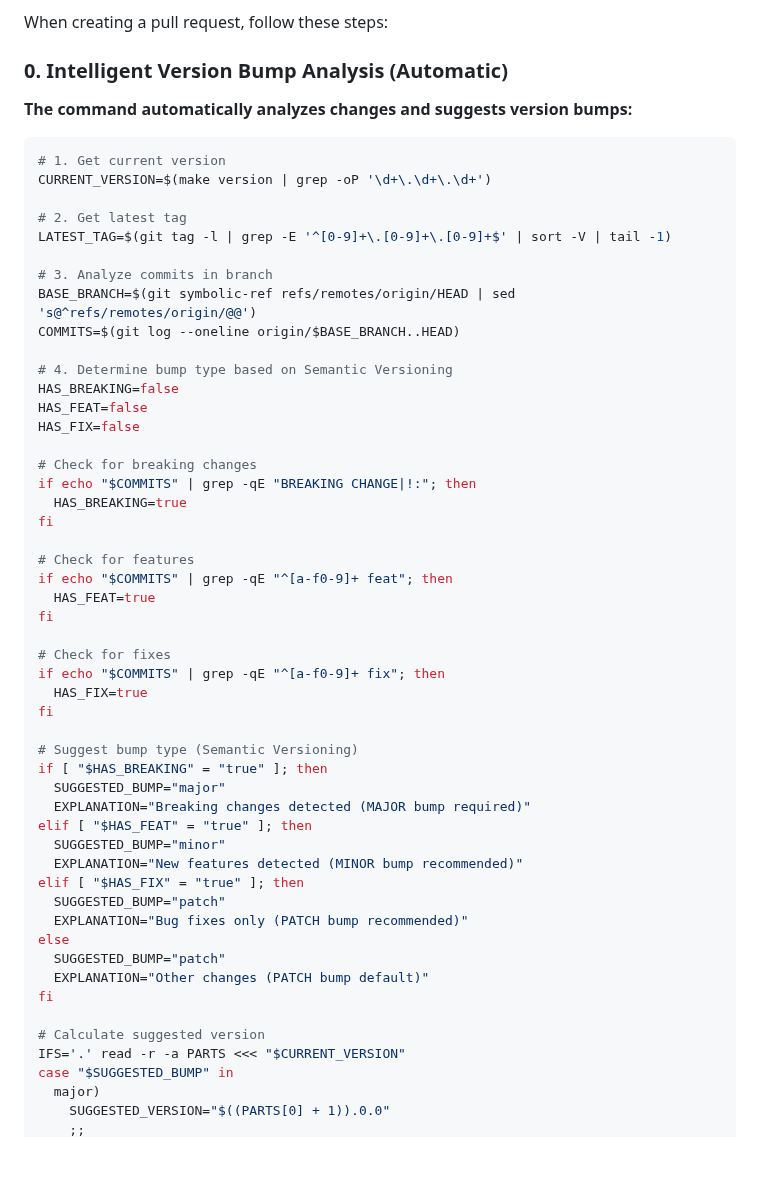
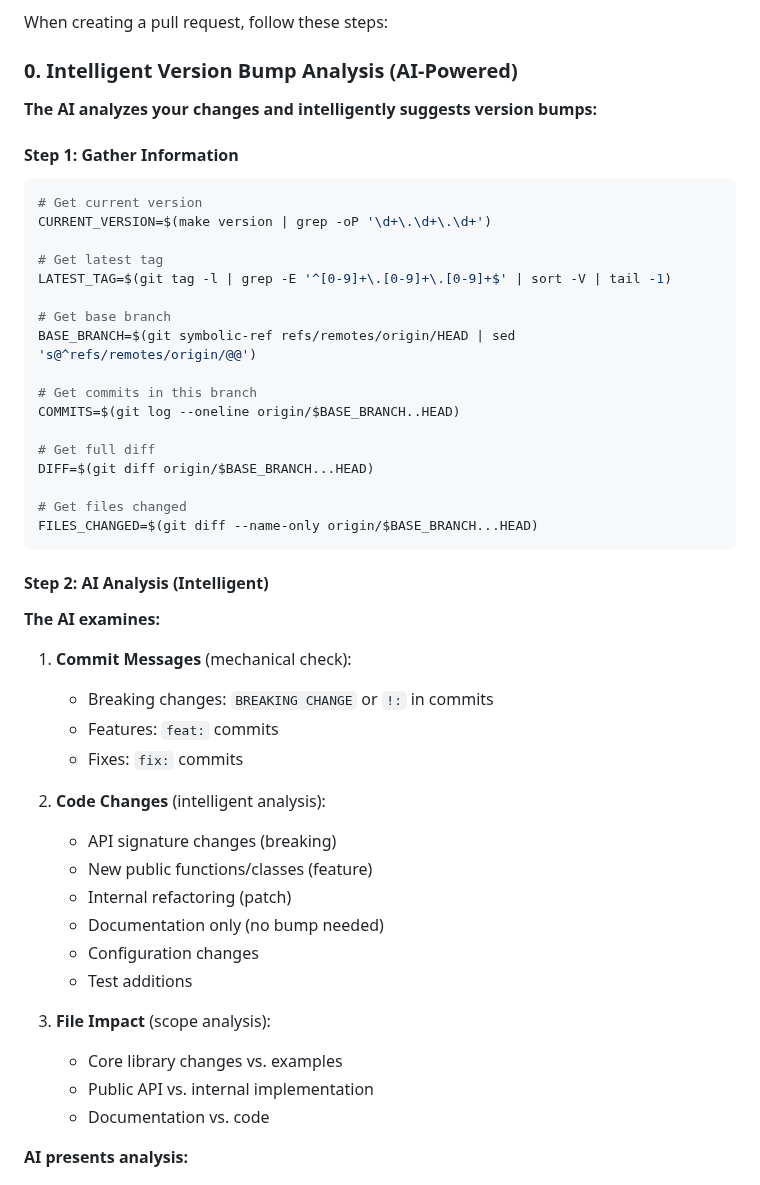
Before and after one commit to MorePET/technical-documentations, a Markdown page: .cursor/commands/create-pr.md, the part around one of its changes. Drawn GitHub-style; blank space fills up the shorter version.

````diff
--- a/.cursor/commands/create-pr.md
+++ b/.cursor/commands/create-pr.md
@@ -19,58 +19,53 @@ For complete documentation on pull request guidelines, templates, and review pro
 
 When creating a pull request, follow these steps:
 
-### 0. Intelligent Version Bump Analysis (Automatic)
+### 0. Intelligent Version Bump Analysis (AI-Powered)
 
-**The command automatically analyzes changes and suggests version bumps:**
+**The AI analyzes your changes and intelligently suggests version bumps:**
+
+#### Step 1: Gather Information
 
 ```bash
-# 1. Get current version
+# Get current version
 CURRENT_VERSION=$(make version | grep -oP '\d+\.\d+\.\d+')
 
-# 2. Get latest tag
+# Get latest tag
 LATEST_TAG=$(git tag -l | grep -E '^[0-9]+\.[0-9]+\.[0-9]+$' | sort -V | tail -1)
 
-# 3. Analyze commits in branch
+# Get base branch
 BASE_BRANCH=$(git symbolic-ref refs/remotes/origin/HEAD | sed 's@^refs/remotes/origin/@@')
+
+# Get commits in this branch
 COMMITS=$(git log --oneline origin/$BASE_BRANCH..HEAD)
 
-# 4. Determine bump type based on Semantic Versioning
-HAS_BREAKING=false
-HAS_FEAT=false
-HAS_FIX=false
+# Get full diff
+DIFF=$(git diff origin/$BASE_BRANCH...HEAD)
 
-# Check for breaking changes
-if echo "$COMMITS" | grep -qE "BREAKING CHANGE|!:"; then
-  HAS_BREAKING=true
-fi
+# Get files changed
+FILES_CHANGED=$(git diff --name-only origin/$BASE_BRANCH...HEAD)
+```
 
-# Check for features
-if echo "$COMMITS" | grep -qE "^[a-f0-9]+ feat"; then
-  HAS_FEAT=true
-fi
+#### Step 2: AI Analysis (Intelligent)
 
-# Check for fixes
-if echo "$COMMITS" | grep -qE "^[a-f0-9]+ fix"; then
-  HAS_FIX=true
-fi
+**The AI examines:**
 
-# Suggest bump type (Semantic Versioning)
-if [ "$HAS_BREAKING" = "true" ]; then
-  SUGGESTED_BUMP="major"
-  EXPLANATION="Breaking changes detected (MAJOR bump required)"
-elif [ "$HAS_FEAT" = "true" ]; then
-  SUGGESTED_BUMP="minor"
-  EXPLANATION="New features detected (MINOR bump recommended)"
-elif [ "$HAS_FIX" = "true" ]; then
-  SUGGESTED_BUMP="patch"
-  EXPLANATION="Bug fixes only (PATCH bump recommended)"
-else
-  SUGGESTED_BUMP="patch"
-  EXPLANATION="Other changes (PATCH bump default)"
-fi
+1. **Commit Messages** (mechanical check):
+   - Breaking changes: `BREAKING CHANGE` or `!:` in commits
+   - Features: `feat:` commits
+   - Fixes: `fix:` commits
 
-# Calculate suggested version
-IFS='.' read -r -a PARTS <<< "$CURRENT_VERSION"
-case "$SUGGESTED_BUMP" in
-  major)
-    SUGGESTED_VERSION="$((PARTS[0] + 1)).0.0"
+2. **Code Changes** (intelligent analysis):
+   - API signature changes (breaking)
+   - New public functions/classes (feature)
+   - Internal refactoring (patch)
+   - Documentation only (no bump needed)
+   - Configuration changes
+   - Test additions
+
+3. **File Impact** (scope analysis):
+   - Core library changes vs. examples
+   - Public API vs. internal implementation
+   - Documentation vs. code
+
+**AI presents analysis:**
+
````
Also changed, not shown: other parts of .cursor/commands/create-pr.md (+186 -69 lines).
